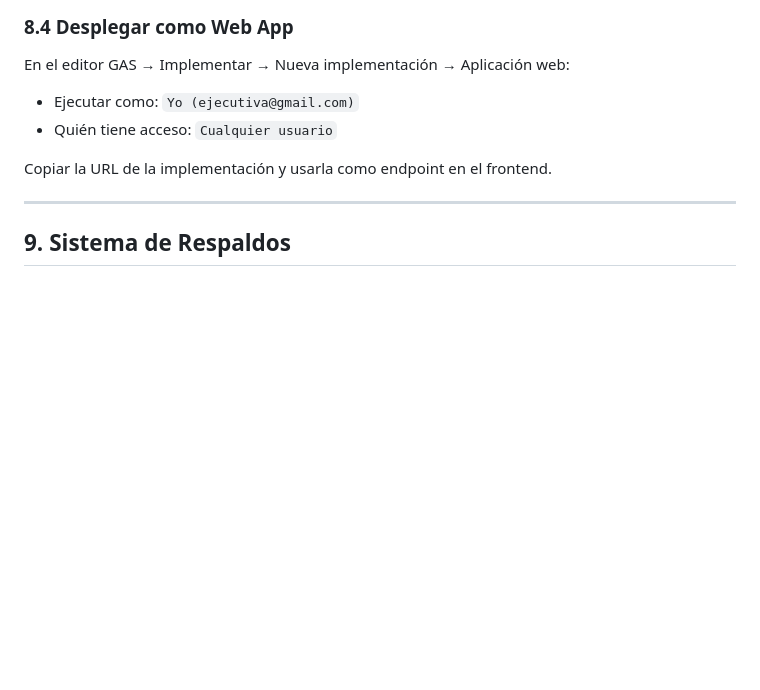
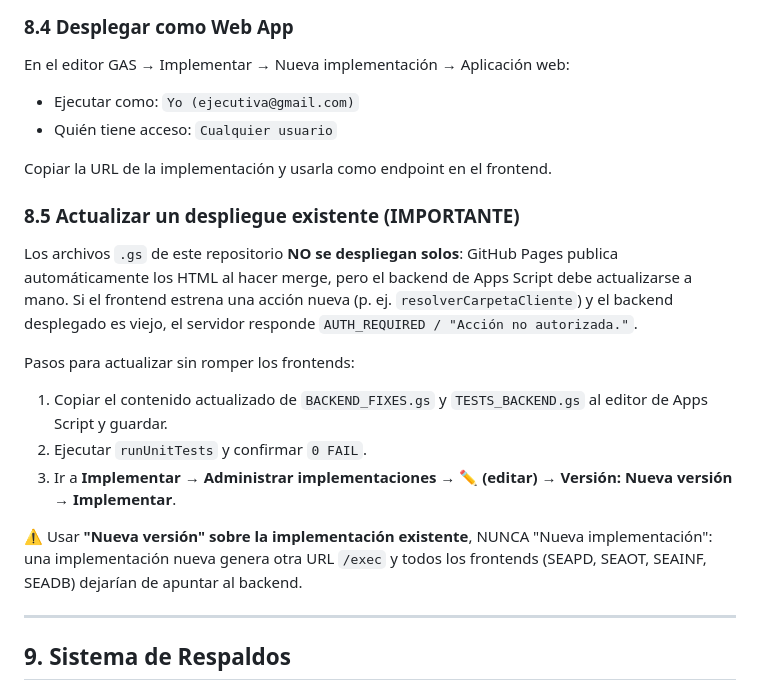
Before and after one commit to yoeduwin/SEA, a Markdown page: MANUAL.md, the part around one of its changes. GitHub-like rendering; blank space fills up the shorter version.

```diff
--- a/MANUAL.md
+++ b/MANUAL.md
@@ -813,6 +835,18 @@ En el editor GAS → Implementar → Nueva implementación → Aplicación web:
 
 Copiar la URL de la implementación y usarla como endpoint en el frontend.
 
+### 8.5 Actualizar un despliegue existente (IMPORTANTE)
+
+Los archivos `.gs` de este repositorio **NO se despliegan solos**: GitHub Pages publica automáticamente los HTML al hacer merge, pero el backend de Apps Script debe actualizarse a mano. Si el frontend estrena una acción nueva (p. ej. `resolverCarpetaCliente`) y el backend desplegado es viejo, el servidor responde `AUTH_REQUIRED / "Acción no autorizada."`.
+
+Pasos para actualizar sin romper los frontends:
+
+1. Copiar el contenido actualizado de `BACKEND_FIXES.gs` y `TESTS_BACKEND.gs` al editor de Apps Script y guardar.
+2. Ejecutar `runUnitTests` y confirmar `0 FAIL`.
+3. Ir a **Implementar → Administrar implementaciones → ✏️ (editar) → Versión: Nueva versión → Implementar**.
+
+⚠️ Usar **"Nueva versión" sobre la implementación existente**, NUNCA "Nueva implementación": una implementación nueva genera otra URL `/exec` y todos los frontends (SEAPD, SEAOT, SEAINF, SEADB) dejarían de apuntar al backend.
+
 ---
 
 ## 9. Sistema de Respaldos
```
Also changed, not shown: other parts of MANUAL.md (+50 -11 lines).
